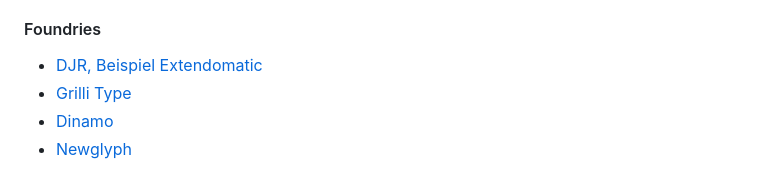
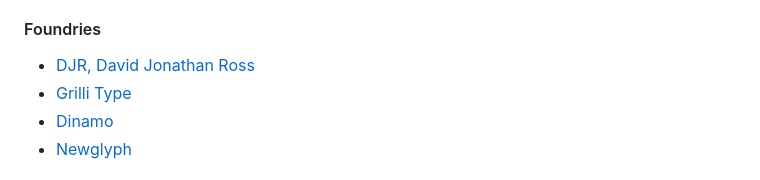
Before and after one commit to cas-dt/variable-stories, a Markdown page: README.md, the part around the change. GitHub-like rendering.

Commit message:
udpate djr link

```diff
--- a/README.md
+++ b/README.md
@@ -34,7 +34,7 @@ Auf Foundry Websites oder auf anderen Plattformen suchst du Variable Fonts (Link
 
 #### Foundries
 
-- [DJR, Beispiel Extendomatic](https://typeset.djr.com/?ff=extendomatic)
+- [DJR, David Jonathan Ross](https://typeset.djr.com/)
 - [Grilli Type](https://www.grillitype.com/)
 - [Dinamo](https://abcdinamo.com/)
 - [Newglyph](https://newglyph.com/typefaces/)
```
